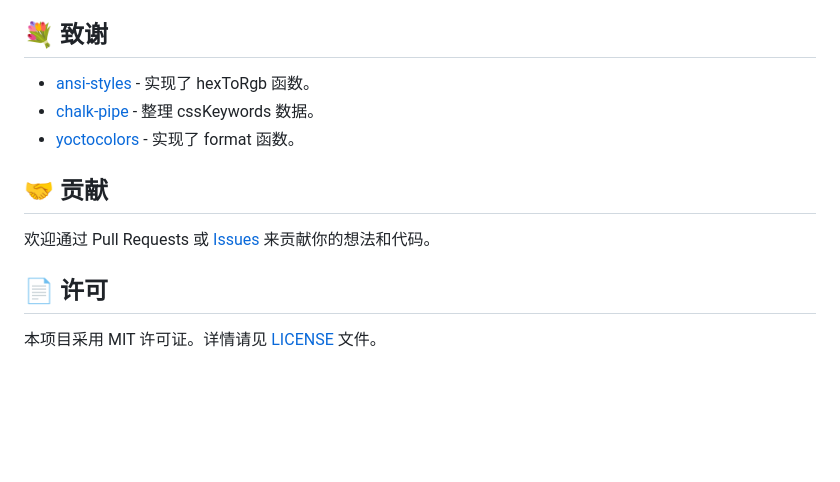
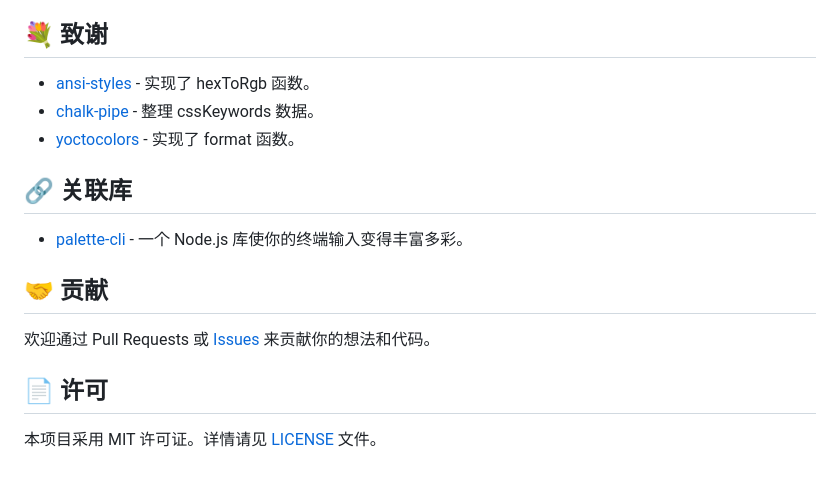
Before and after one commit to kabeep/palette, a Markdown page: README.zh-CN.md, the part around one of its changes. GitHub-like rendering; blank space fills up the shorter version.

```diff
--- a/README.zh-CN.md
+++ b/README.zh-CN.md
@@ -147,6 +147,10 @@ console.log(palette('Error'), yellowBright('Warning'), hex('#ff0000')('Message')
 - [chalk-pipe][chalk-pipe-url] - 整理 cssKeywords 数据。
 - [yoctocolors][yoctocolors-url] - 实现了 format 函数。
 
+## 🔗 关联库
+
+- [palette-cli][palette-cli-url] - 一个 Node.js 库使你的终端输入变得丰富多彩。
+
 ## 🤝 贡献
 
 欢迎通过 Pull Requests 或 [Issues][issues-url] 来贡献你的想法和代码。
```
Also changed, not shown: other parts of README.zh-CN.md (+1 -0 lines), README.md (+5 -0 lines).
